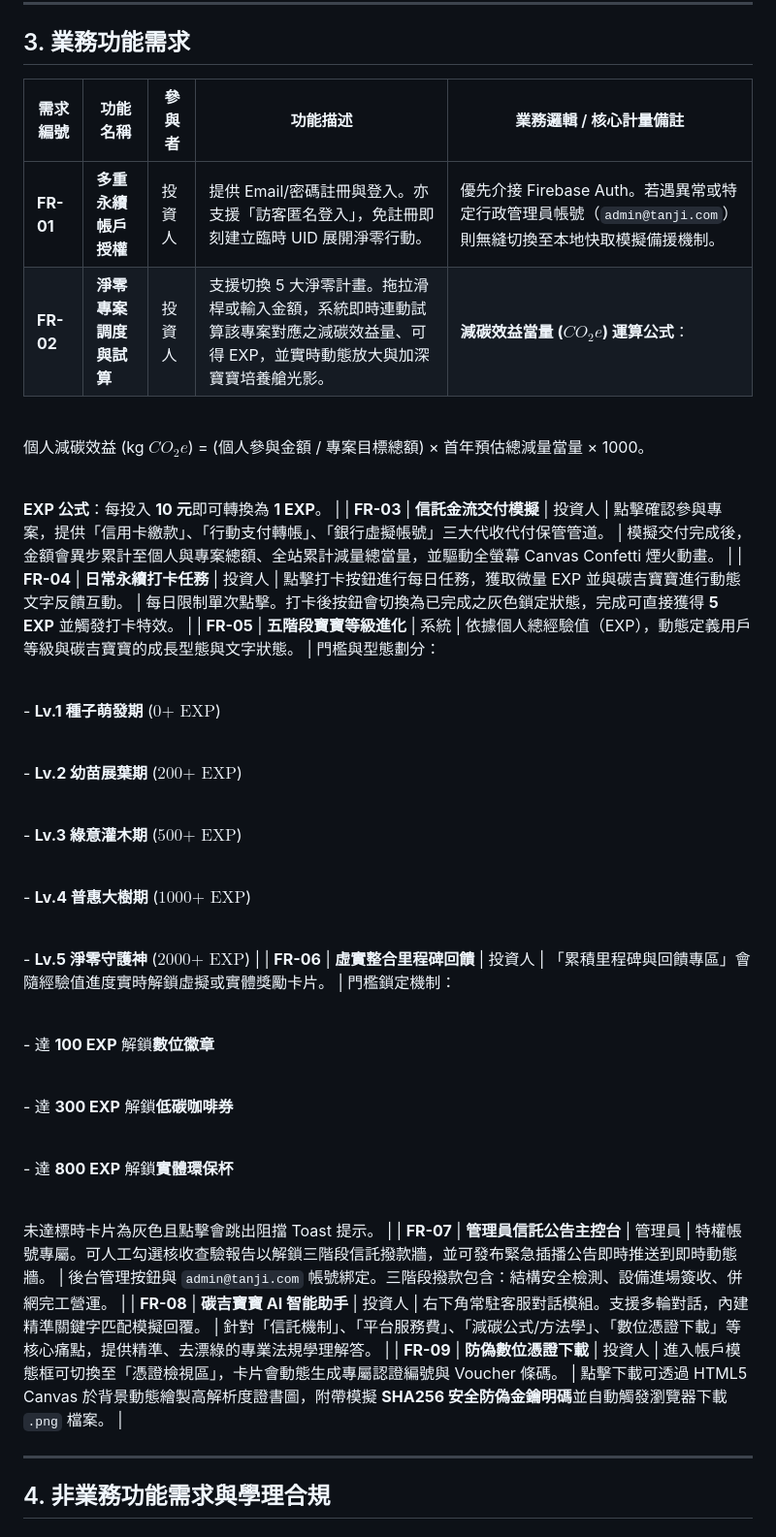
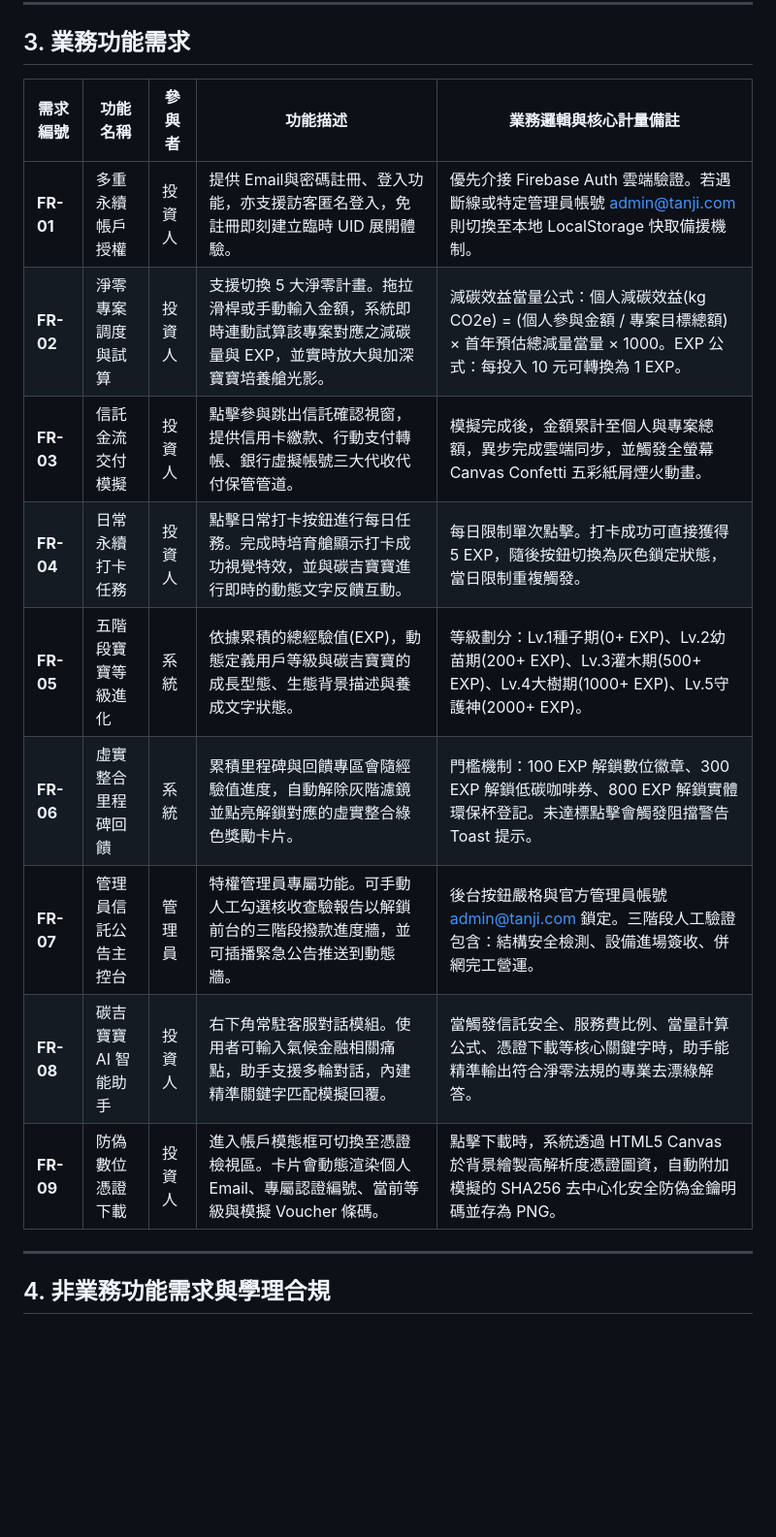
Before and after one commit to tanji2026/twenergy, a Markdown page: README.md, the part around the change. Shown at 97% size. Rendered like a GitHub page; blank space fills up the shorter version.

```diff
--- a/README.md
+++ b/README.md
@@ -84,39 +84,17 @@ graph TD
 
 ## 3. 業務功能需求
 
-| 需求編號 | 功能名稱 | 參與者 | 功能描述 | 業務邏輯 / 核心計量備註 |
+| 需求編號 | 功能名稱 | 參與者 | 功能描述 | 業務邏輯與核心計量備註 |
 | --- | --- | --- | --- | --- |
-| **FR-01** | **多重永續帳戶授權** | 投資人 | 提供 Email/密碼註冊與登入。亦支援「訪客匿名登入」，免註冊即刻建立臨時 UID 展開淨零行動。 | 優先介接 Firebase Auth。若遇異常或特定行政管理員帳號（`admin@tanji.com`）則無縫切換至本地快取模擬備援機制。 |
-| **FR-02** | **淨零專案調度與試算** | 投資人 | 支援切換 5 大淨零計畫。拖拉滑桿或輸入金額，系統即時連動試算該專案對應之減碳效益量、可得 EXP，並實時動態放大與加深寶寶培養艙光影。 | **減碳效益當量 ($CO_2e$) 運算公式**：<br>
-
-<br>個人減碳效益 (kg $CO_2e$) = (個人參與金額 / 專案目標總額) × 首年預估總減量當量 × 1000。<br>
-
-<br>**EXP 公式**：每投入 **10 元**即可轉換為 **1 EXP**。 |
-| **FR-03** | **信託金流交付模擬** | 投資人 | 點擊確認參與專案，提供「信用卡繳款」、「行動支付轉帳」、「銀行虛擬帳號」三大代收代付保管管道。 | 模擬交付完成後，金額會異步累計至個人與專案總額、全站累計減量總當量，並驅動全螢幕 Canvas Confetti 煙火動畫。 |
-| **FR-04** | **日常永續打卡任務** | 投資人 | 點擊打卡按鈕進行每日任務，獲取微量 EXP 並與碳吉寶寶進行動態文字反饋互動。 | 每日限制單次點擊。打卡後按鈕會切換為已完成之灰色鎖定狀態，完成可直接獲得 **5 EXP** 並觸發打卡特效。 |
-| **FR-05** | **五階段寶寶等級進化** | 系統 | 依據個人總經驗值（EXP），動態定義用戶等級與碳吉寶寶的成長型態與文字狀態。 | 門檻與型態劃分：<br>
-
-<br>- **Lv.1 種子萌發期** ($0\text{+} \text{ EXP}$)<br>
-
-<br>- **Lv.2 幼苗展葉期** ($200\text{+} \text{ EXP}$)<br>
-
-<br>- **Lv.3 綠意灌木期** ($500\text{+} \text{ EXP}$)<br>
-
-<br>- **Lv.4 普惠大樹期** ($1000\text{+} \text{ EXP}$)<br>
-
-<br>- **Lv.5 淨零守護神** ($2000\text{+} \text{ EXP}$) |
-| **FR-06** | **虛實整合里程碑回饋** | 投資人 | 「累積里程碑與回饋專區」會隨經驗值進度實時解鎖虛擬或實體獎勵卡片。 | 門檻鎖定機制：<br>
-
-<br>- 達 **100 EXP** 解鎖**數位徽章**<br>
-
-<br>- 達 **300 EXP** 解鎖**低碳咖啡券**<br>
-
-<br>- 達 **800 EXP** 解鎖**實體環保杯**<br>
-
-<br>未達標時卡片為灰色且點擊會跳出阻擋 Toast 提示。 |
-| **FR-07** | **管理員信託公告主控台** | 管理員 | 特權帳號專屬。可人工勾選核收查驗報告以解鎖三階段信託撥款牆，並可發布緊急插播公告即時推送到即時動態牆。 | 後台管理按鈕與 `admin@tanji.com` 帳號綁定。三階段撥款包含：結構安全檢測、設備進場簽收、併網完工營運。 |
-| **FR-08** | **碳吉寶寶 AI 智能助手** | 投資人 | 右下角常駐客服對話模組。支援多輪對話，內建精準關鍵字匹配模擬回覆。 | 針對「信託機制」、「平台服務費」、「減碳公式/方法學」、「數位憑證下載」等核心痛點，提供精準、去漂綠的專業法規學理解答。 |
-| **FR-09** | **防偽數位憑證下載** | 投資人 | 進入帳戶模態框可切換至「憑證檢視區」，卡片會動態生成專屬認證編號與 Voucher 條碼。 | 點擊下載可透過 HTML5 Canvas 於背景動態繪製高解析度證書圖，附帶模擬 **SHA256 安全防偽金鑰明碼**並自動觸發瀏覽器下載 `.png` 檔案。 |
+| **FR-01** | 多重永續帳戶授權 | 投資人 | 提供 Email與密碼註冊、登入功能，亦支援訪客匿名登入，免註冊即刻建立臨時 UID 展開體驗。 | 優先介接 Firebase Auth 雲端驗證。若遇斷線或特定管理員帳號 admin@tanji.com 則切換至本地 LocalStorage 快取備援機制。 |
+| **FR-02** | 淨零專案調度與試算 | 投資人 | 支援切換 5 大淨零計畫。拖拉滑桿或手動輸入金額，系統即時連動試算該專案對應之減碳量與 EXP，並實時放大與加深寶寶培養艙光影。 | 減碳效益當量公式：個人減碳效益(kg CO2e) = (個人參與金額 / 專案目標總額) × 首年預估總減量當量 × 1000。EXP 公式：每投入 10 元可轉換為 1 EXP。 |
+| **FR-03** | 信託金流交付模擬 | 投資人 | 點擊參與跳出信託確認視窗，提供信用卡繳款、行動支付轉帳、銀行虛擬帳號三大代收代付保管管道。 | 模擬完成後，金額累計至個人與專案總額，異步完成雲端同步，並觸發全螢幕 Canvas Confetti 五彩紙屑煙火動畫。 |
+| **FR-04** | 日常永續打卡任務 | 投資人 | 點擊日常打卡按鈕進行每日任務。完成時培育艙顯示打卡成功視覺特效，並與碳吉寶寶進行即時的動態文字反饋互動。 | 每日限制單次點擊。打卡成功可直接獲得 5 EXP，隨後按鈕切換為灰色鎖定狀態，當日限制重複觸發。 |
+| **FR-05** | 五階段寶寶等級進化 | 系統 | 依據累積的總經驗值(EXP)，動態定義用戶等級與碳吉寶寶的成長型態、生態背景描述與養成文字狀態。 | 等級劃分：Lv.1種子期(0+ EXP)、Lv.2幼苗期(200+ EXP)、Lv.3灌木期(500+ EXP)、Lv.4大樹期(1000+ EXP)、Lv.5守護神(2000+ EXP)。 |
+| **FR-06** | 虛實整合里程碑回饋 | 系統 | 累積里程碑與回饋專區會隨經驗值進度，自動解除灰階濾鏡並點亮解鎖對應的虛實整合綠色獎勵卡片。 | 門檻機制：100 EXP 解鎖數位徽章、300 EXP 解鎖低碳咖啡券、800 EXP 解鎖實體環保杯登記。未達標點擊會觸發阻擋警告 Toast 提示。 |
+| **FR-07** | 管理員信託公告主控台 | 管理員 | 特權管理員專屬功能。可手動人工勾選核收查驗報告以解鎖前台的三階段撥款進度牆，並可插播緊急公告推送到動態牆。 | 後台按鈕嚴格與官方管理員帳號 admin@tanji.com 鎖定。三階段人工驗證包含：結構安全檢測、設備進場簽收、併網完工營運。 |
+| **FR-08** | 碳吉寶寶 AI 智能助手 | 投資人 | 右下角常駐客服對話模組。使用者可輸入氣候金融相關痛點，助手支援多輪對話，內建精準關鍵字匹配模擬回覆。 | 當觸發信託安全、服務費比例、當量計算公式、憑證下載等核心關鍵字時，助手能精準輸出符合淨零法規的專業去漂綠解答。 |
+| **FR-09** | 防偽數位憑證下載 | 投資人 | 進入帳戶模態框可切換至憑證檢視區。卡片會動態渲染個人 Email、專屬認證編號、當前等級與模擬 Voucher 條碼。 | 點擊下載時，系統透過 HTML5 Canvas 於背景繪製高解析度憑證圖資，自動附加模擬的 SHA256 去中心化安全防偽金鑰明碼並存為 PNG。 |
 
 ---
 
```
